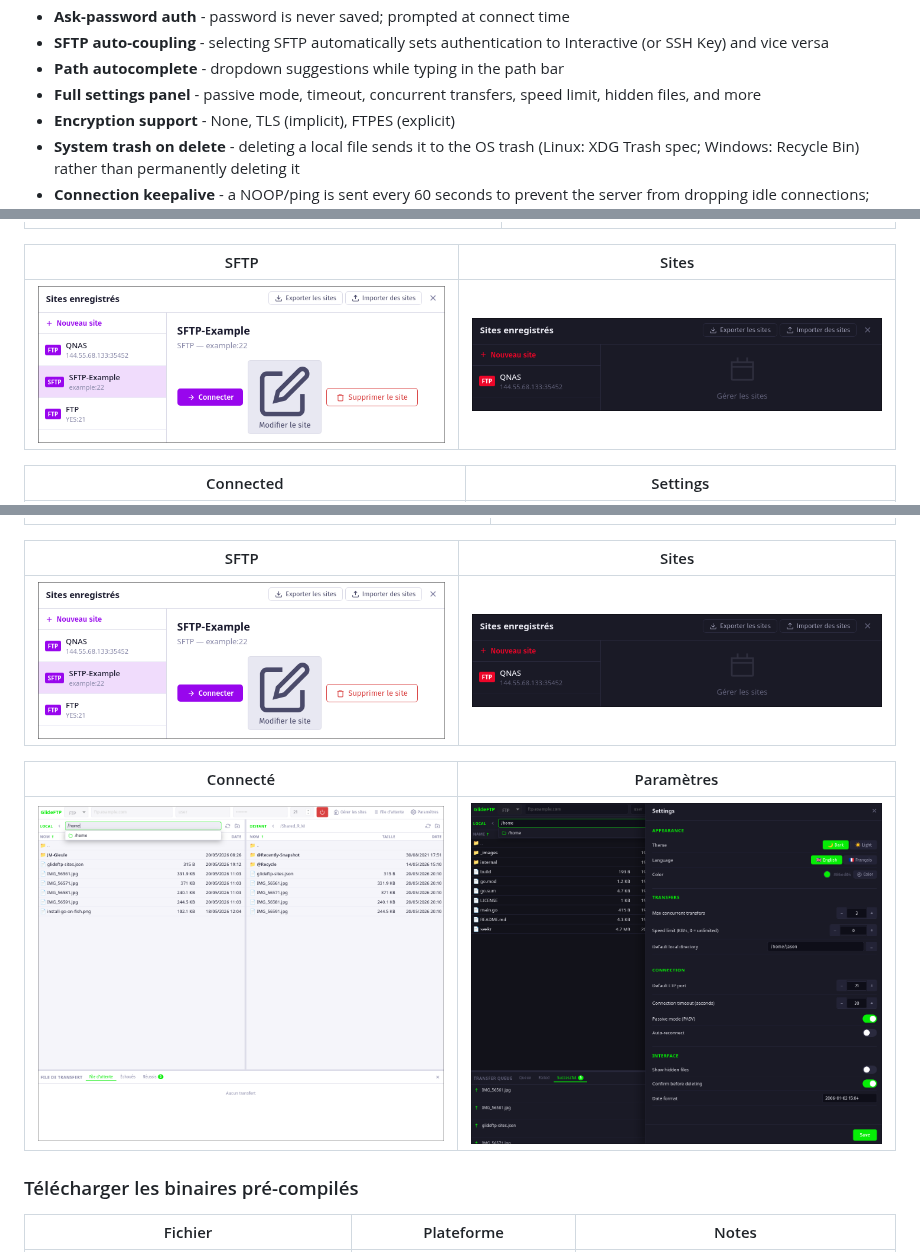
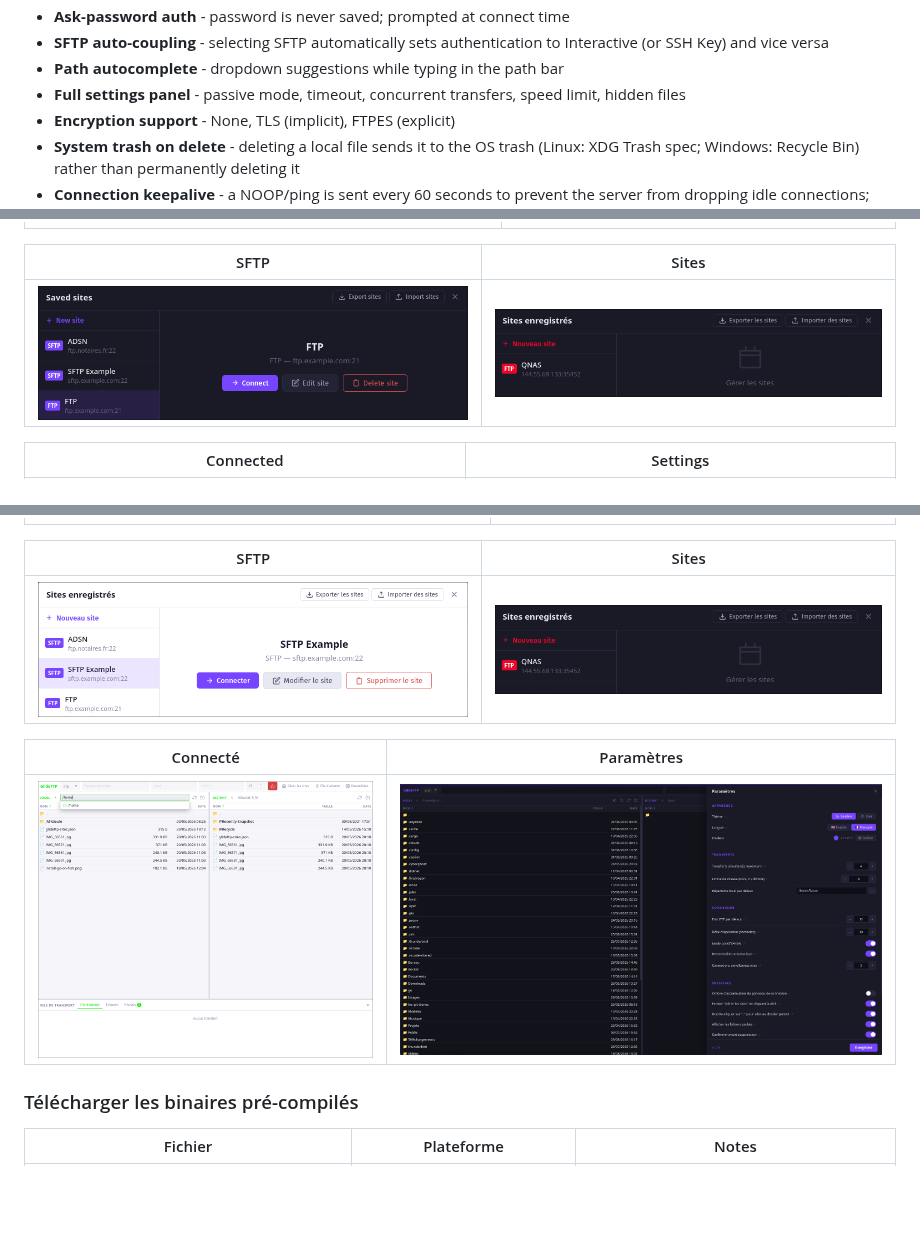
Before and after one commit to Quirky1869/GlideFTP, a Markdown page: README.md, 3 parts joined by grey strips. Rendered like a GitHub page; pictures changed too: _images/parametres-fr-d.png (added), _images/sftp-en-d.png (added), _images/sftp-fr-w.png; blank space fills up the shorter version.

Commit message:
upd readme

```diff
--- a/README.md
+++ b/README.md
@@ -25,7 +25,7 @@
 - **Ask-password auth** - password is never saved; prompted at connect time
 - **SFTP auto-coupling** - selecting SFTP automatically sets authentication to Interactive (or SSH Key) and vice versa
 - **Path autocomplete** - dropdown suggestions while typing in the path bar
-- **Full settings panel** - passive mode, timeout, concurrent transfers, speed limit, hidden files, and more
+- **Full settings panel** - passive mode, timeout, concurrent transfers, speed limit, hidden files
 - **Encryption support** - None, TLS (implicit), FTPES (explicit)
 - **System trash on delete** - deleting a local file sends it to the OS trash (Linux: XDG Trash spec; Windows: Recycle Bin) rather than permanently deleting it
 - **Connection keepalive** - a NOOP/ping is sent every 60 seconds to prevent the server from dropping idle connections; unexpected disconnects trigger a notification and automatic UI update
@@ -38,7 +38,7 @@
 
 |SFTP|Sites|
 |----|-----------|
-| ![](./_images/sftp-fr-w.png) | ![](./_images/sites-fr-d.png) |
+| ![](./_images/sftp-en-d.png) | ![](./_images/sites-fr-d.png) |
 
 |Connected|Settings|
 |---------|--------|
@@ -260,7 +260,7 @@ Releases are available [here](https://github.com/Quirky1869/GlideFTP/releases)
 
 |Connecté|Paramètres|
 |:---------:|:--------:|
-| ![](./_images/connected-fr-w.png) | ![](./_images/settings-en-d.png) |
+| ![](./_images/connected-fr-w.png) | ![](./_images/parametres-fr-d.png) |
 
 ### Télécharger les binaires pré-compilés
 
```
Also changed, not shown: other parts of README.md (+1 -1 lines), 1 other file.
